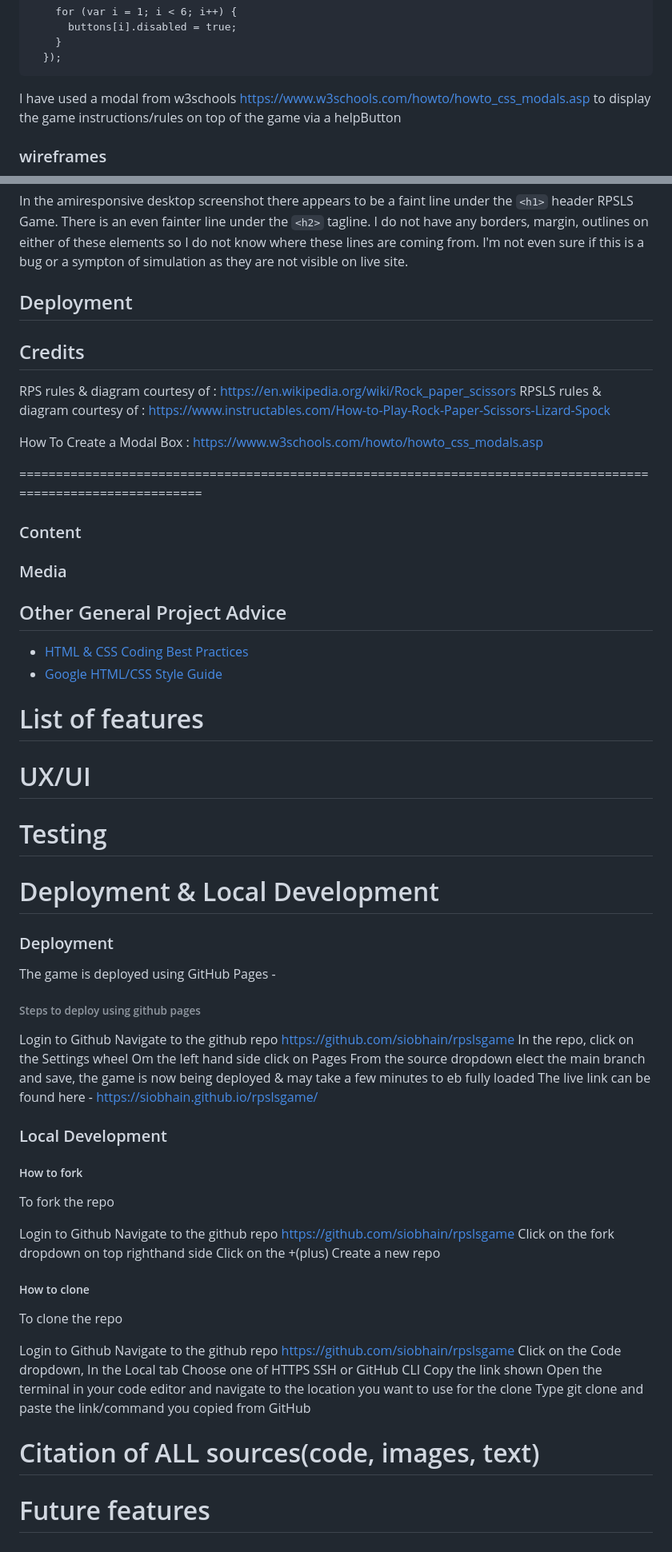
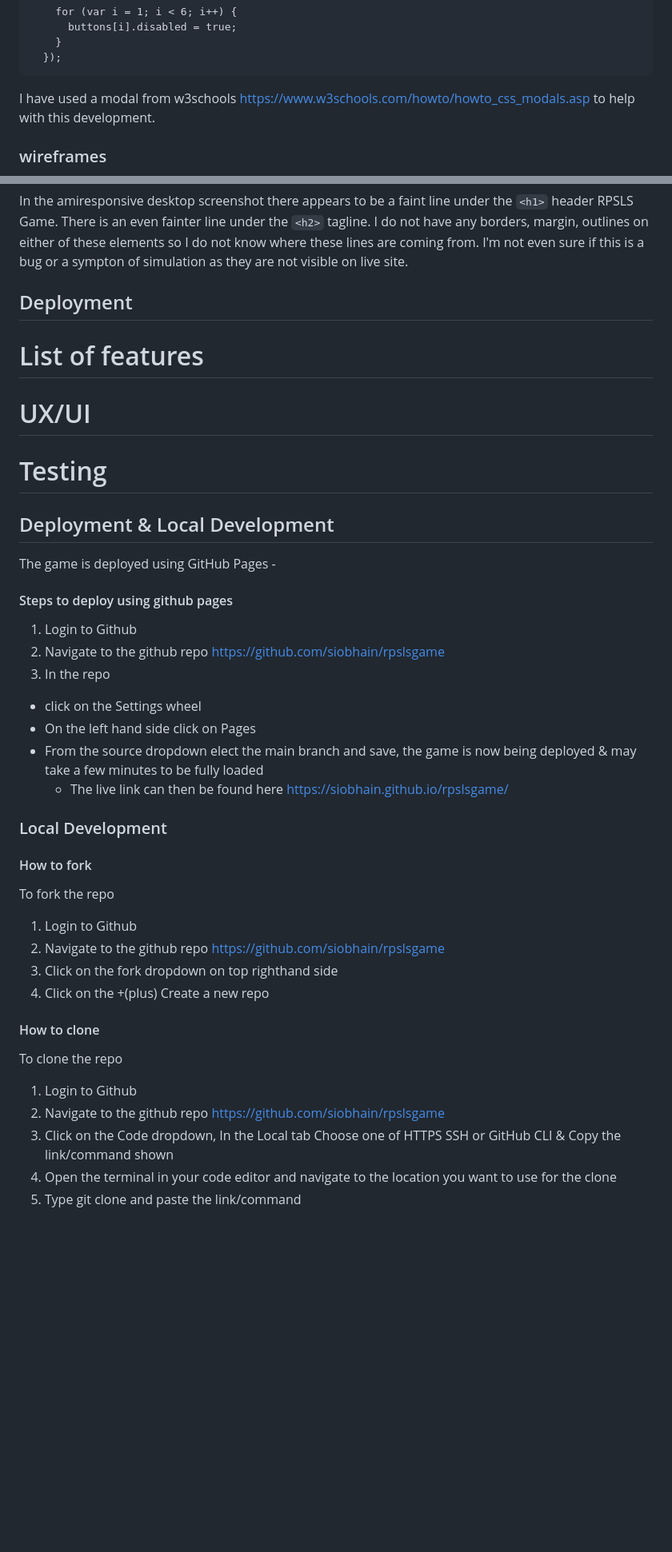
Before and after one commit to siobhain/rpslsgame, a Markdown page: README.md, 2 parts joined by grey strips. Shown: that part at 80% size. GitHub-like rendering; blank space fills up the shorter version.

```diff
--- a/README.md
+++ b/README.md
@@ -221,7 +252,7 @@ However there is different treatment if its the helpButton, in this case when th
         }
       });
 
-  I have used a modal from w3schools https://www.w3schools.com/howto/howto_css_modals.asp  to display the game instructions/rules on top of the game via a helpButton
+  I have used a modal from w3schools https://www.w3schools.com/howto/howto_css_modals.asp to help with this development.
 
 
 ### wireframes
@@ -355,67 +401,34 @@ In the amiresponsive desktop screenshot there appears to be a faint line under t
 ## Deployment
 
 
-## Credits
-
-
-
-RPS rules & diagram courtesy of : https://en.wikipedia.org/wiki/Rock_paper_scissors
-RPSLS rules & diagram courtesy of : https://www.instructables.com/How-to-Play-Rock-Paper-Scissors-Lizard-Spock
-
-
-How To Create a Modal Box : https://www.w3schools.com/howto/howto_css_modals.asp
-
-===============================================================================================================
-
-### Content
-
-### Media
-
-
-## Other General Project Advice
-  - [HTML & CSS Coding Best Practices](https://medium.com/@inceptiondj.info/html-css-coding-best-practice-fadb9870a00f)
-  - [Google HTML/CSS Style Guide](https://google.github.io/styleguide/htmlcssguide.html#General)
-
-
 # List of features
 # UX/UI
 # Testing
-# Deployment & Local Development
 
-### Deployment
 
+## Deployment & Local Development
 The game is deployed using GitHub Pages -
-
-###### Steps to deploy using github pages
-Login to Github
-Navigate to the github repo https://github.com/siobhain/rpslsgame
-In the repo, click on the Settings wheel
-Om the left hand side click on Pages
-From the source dropdown elect the main branch and save, the game is now being deployed & may take a few minutes to eb fully loaded
-The live link can be found here - https://siobhain.github.io/rpslsgame/
+#### Steps to deploy using github pages
+1. Login to Github
+1. Navigate to the github repo https://github.com/siobhain/rpslsgame
+1. In the repo
+  * click on the Settings wheel
+  * On the left hand side click on Pages
+  * From the source dropdown elect the main branch and save, the game is now being deployed & may take a few minutes to be fully loaded
+    * The live link can then be found here https://siobhain.github.io/rpslsgame/
 
 ### Local Development
+#### How to fork
+To fork the repo
+1. Login to Github
+1. Navigate to the github repo https://github.com/siobhain/rpslsgame
+1. Click on the fork dropdown on top righthand side
+1. Click on the +(plus) Create a new repo
 
-##### How to fork
-
-To fork the repo
-
-Login to Github
-Navigate to the github repo https://github.com/siobhain/rpslsgame
-Click on the fork dropdown on top righthand side
-Click on the +(plus) Create a new repo
-
-##### How to clone
+#### How to clone
 To clone the repo
-
-Login to Github
-Navigate to the github repo https://github.com/siobhain/rpslsgame
-Click on the Code dropdown, In the Local tab Choose one of  HTTPS SSH or GitHub CLI
-Copy the link shown
-Open the terminal in your code editor and navigate to the location you want to use for the clone
-Type git clone and paste the link/command you copied from GitHub
-
-
-
-# Citation of ALL sources(code, images, text)
-# Future features
+1. Login to Github
+1. Navigate to the github repo https://github.com/siobhain/rpslsgame
+1. Click on the Code dropdown, In the Local tab Choose one of  HTTPS SSH or GitHub CLI &  Copy the link/command shown
+1. Open the terminal in your code editor and navigate to the location you want to use for the clone
+1. Type git clone and paste the link/command
```
Also changed, not shown: other parts of README.md (+90 -44 lines), docs/homepage.png (added), 1 other file.
